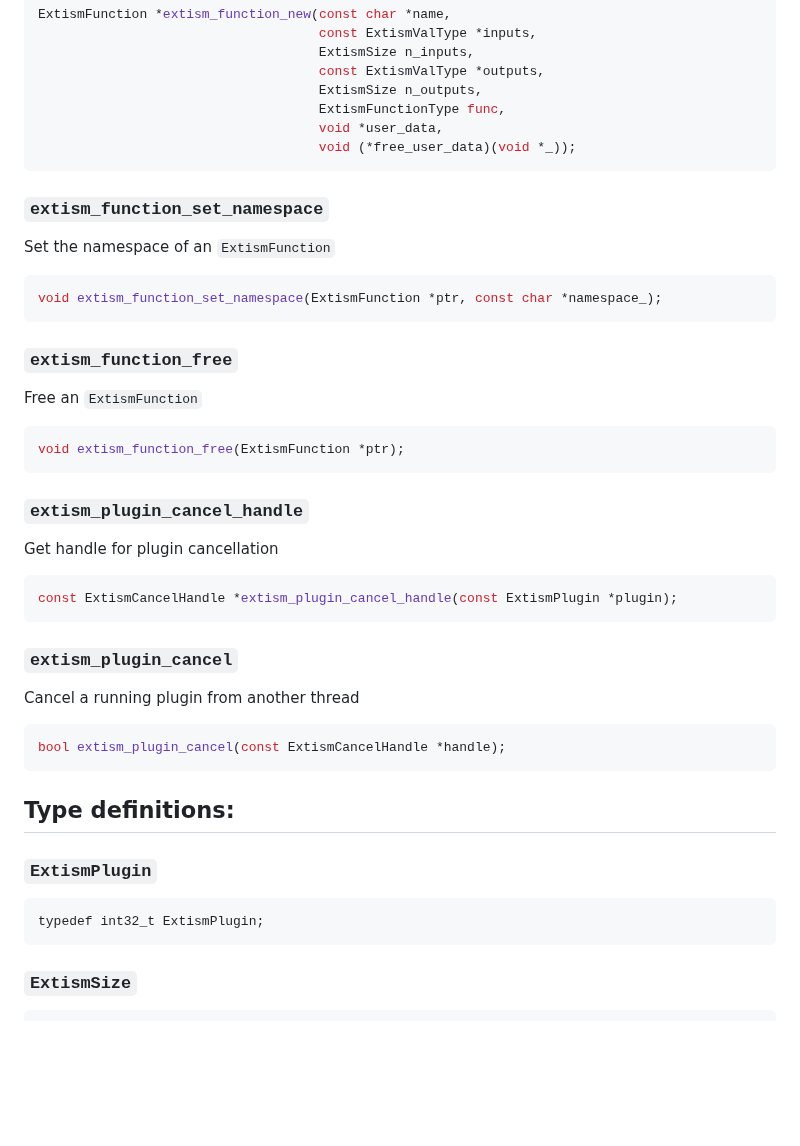
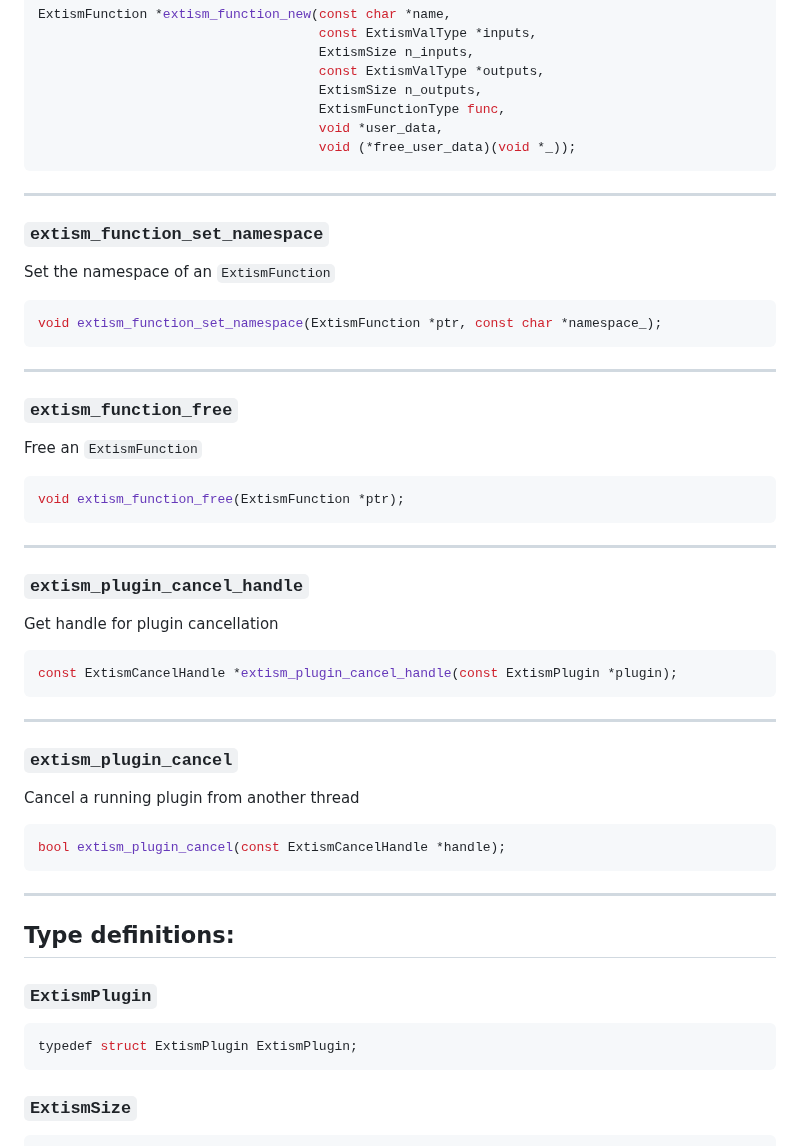
Before and after one commit to extism/extism, a Markdown page: libextism/API.md, the part around one of its changes. Drawn GitHub-style; blank space fills up the shorter version.

````diff
--- a/libextism/API.md
+++ b/libextism/API.md
@@ -190,6 +264,8 @@ ExtismFunction *extism_function_new(const char *name,
                                     void (*free_user_data)(void *_));
 ```
 
+---
+
 ### `extism_function_set_namespace`
 
 Set the namespace of an `ExtismFunction`
@@ -197,6 +273,8 @@ Set the namespace of an `ExtismFunction`
 ```c
 void extism_function_set_namespace(ExtismFunction *ptr, const char *namespace_);
 ```
+
+---
 
 ### `extism_function_free`
 
@@ -206,6 +284,8 @@ Free an `ExtismFunction`
 void extism_function_free(ExtismFunction *ptr);
 ```
 
+---
+
 ### `extism_plugin_cancel_handle`
 
 Get handle for plugin cancellation
@@ -213,6 +293,8 @@ Get handle for plugin cancellation
 ```c
 const ExtismCancelHandle *extism_plugin_cancel_handle(const ExtismPlugin *plugin);
 ```
+
+---
 
 ### `extism_plugin_cancel`
 
@@ -222,12 +304,14 @@ Cancel a running plugin from another thread
 bool extism_plugin_cancel(const ExtismCancelHandle *handle);
 ```
 
+---
+
 ## Type definitions:
 
 ### `ExtismPlugin`
 
 ```c
-typedef int32_t ExtismPlugin;
+typedef struct ExtismPlugin ExtismPlugin;
 ```
 
 ### `ExtismSize`
````
Also changed, not shown: other parts of libextism/API.md (+75 -1 lines).
